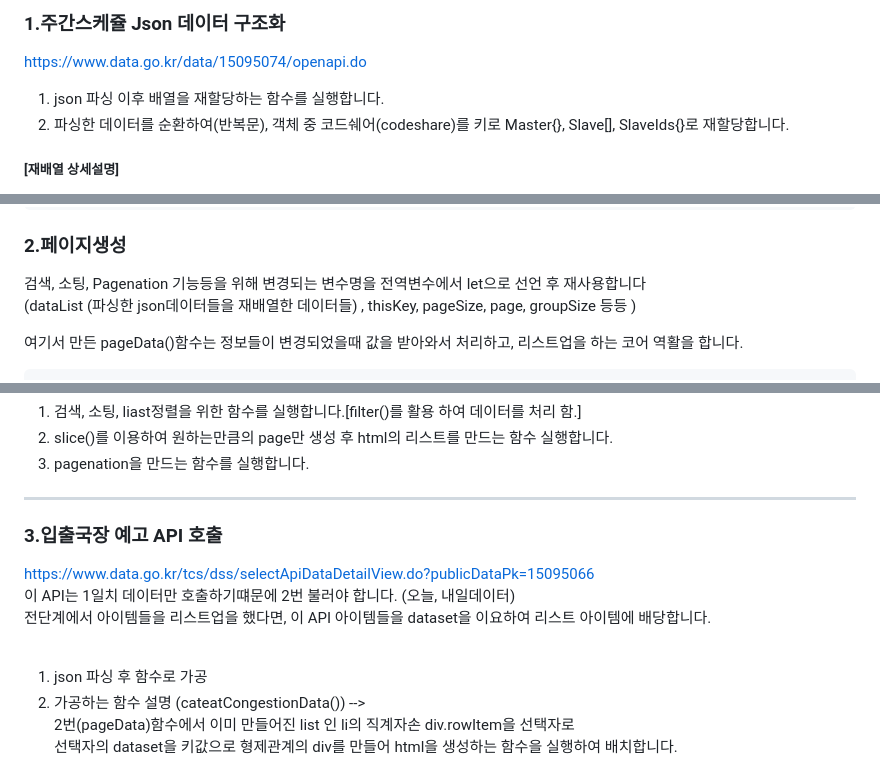
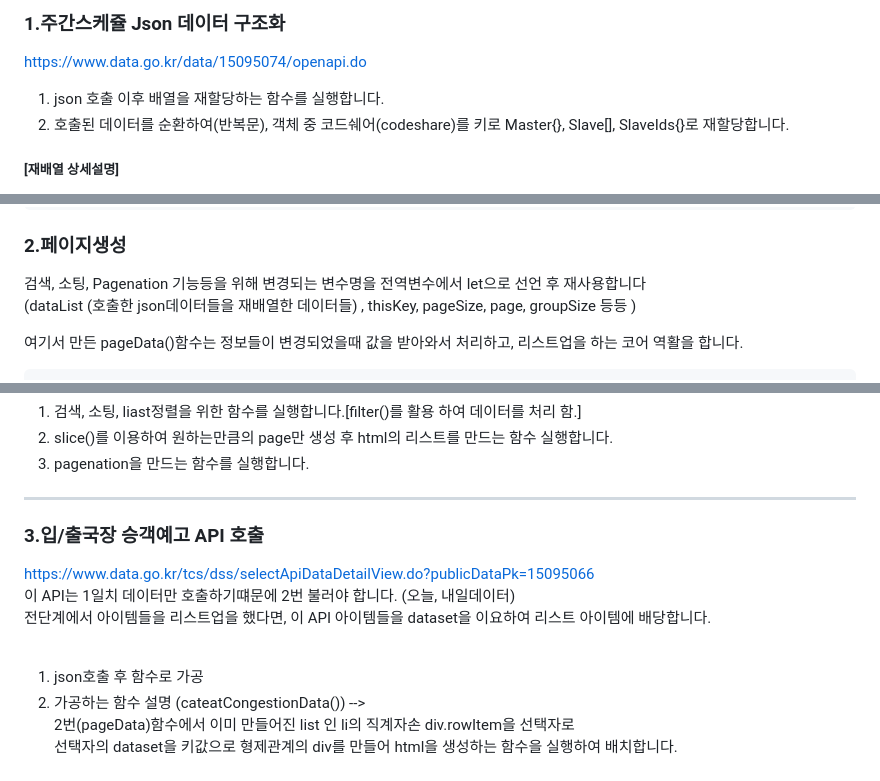
Before and after one commit to shining-jung/icn, a Markdown page: readme.md, 3 parts joined by grey strips. GitHub-like rendering.

````diff
--- a/readme.md
+++ b/readme.md
@@ -52,8 +52,8 @@
 
 https://www.data.go.kr/data/15095074/openapi.do <br>
 
-1. json 파싱 이후 배열을 재할당하는 함수를 실행합니다.<br>
-2. 파싱한 데이터를 순환하여(반복문), 객체 중 코드쉐어(codeshare)를 키로 Master{}, Slave[], SlaveIds{}로 재할당합니다.<br>
+1. json 호출 이후 배열을 재할당하는 함수를 실행합니다.<br>
+2. 호출된 데이터를 순환하여(반복문), 객체 중 코드쉐어(codeshare)를 키로 Master{}, Slave[], SlaveIds{}로 재할당합니다.<br>
 
 ##### [재배열 상세설명]
 
@@ -114,7 +114,7 @@ https://www.data.go.kr/data/15095074/openapi.do <br>
 ### 2.페이지생성
 
 검색, 소팅, Pagenation 기능등을 위해 변경되는 변수명을 전역변수에서 let으로 선언 후 재사용합니다<br>
-(dataList (파싱한 json데이터들을 재배열한 데이터들) , thisKey, pageSize, page, groupSize 등등 )
+(dataList (호출한 json데이터들을 재배열한 데이터들) , thisKey, pageSize, page, groupSize 등등 )
 
 여기서 만든 pageData()함수는 정보들이 변경되었을때 값을 받아와서 처리하고, 리스트업을 하는 코어 역활을 합니다.
 ```javascript
@@ -146,7 +146,7 @@ const pageData = (data, page, pageSize, day) => {
 
 ---
 
-### 3.입출국장 예고 API 호출<br>
+### 3.입/출국장 승객예고 API 호출<br>
 
 https://www.data.go.kr/tcs/dss/selectApiDataDetailView.do?publicDataPk=15095066<br>
 이 API는 1일치 데이터만 호출하기떄문에 2번 불러야 합니다. (오늘, 내일데이터)<br>
@@ -154,7 +154,7 @@ https://www.data.go.kr/tcs/dss/selectApiDataDetailView.do?publicDataPk=15095066<
 
 <br>
 
-1. json 파싱 후 함수로 가공 <br>
+1. json호출 후 함수로 가공 <br>
 2. 가공하는 함수 설명 (cateatCongestionData()) --> <br>
    2번(pageData)함수에서 이미 만들어진 list 인 li의 직계자손 div.rowItem을 선택자로 <br>
    선택자의 dataset을 키값으로 형제관계의 div를 만들어 html을 생성하는 함수을 실행하여 배치합니다.<br>
````
